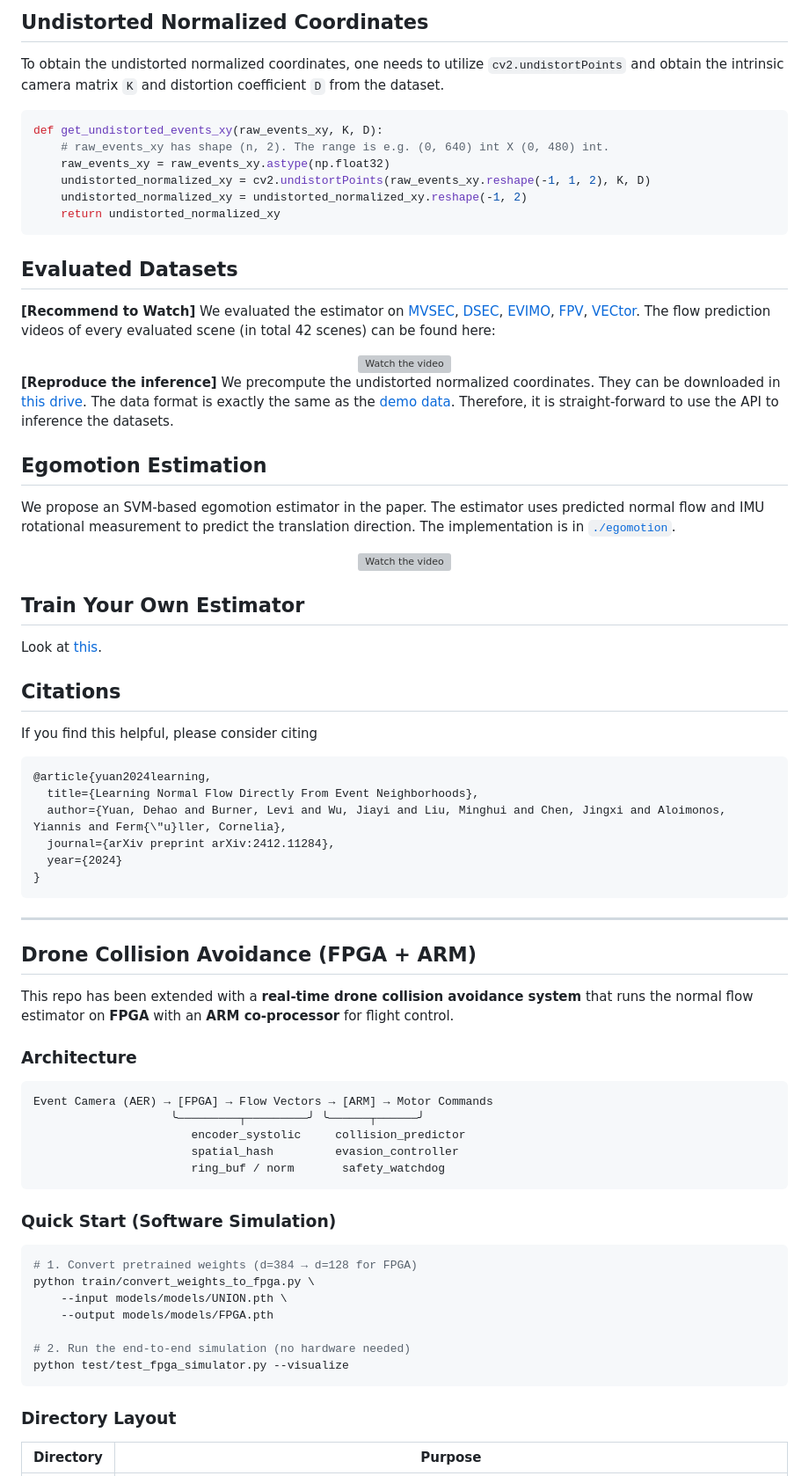
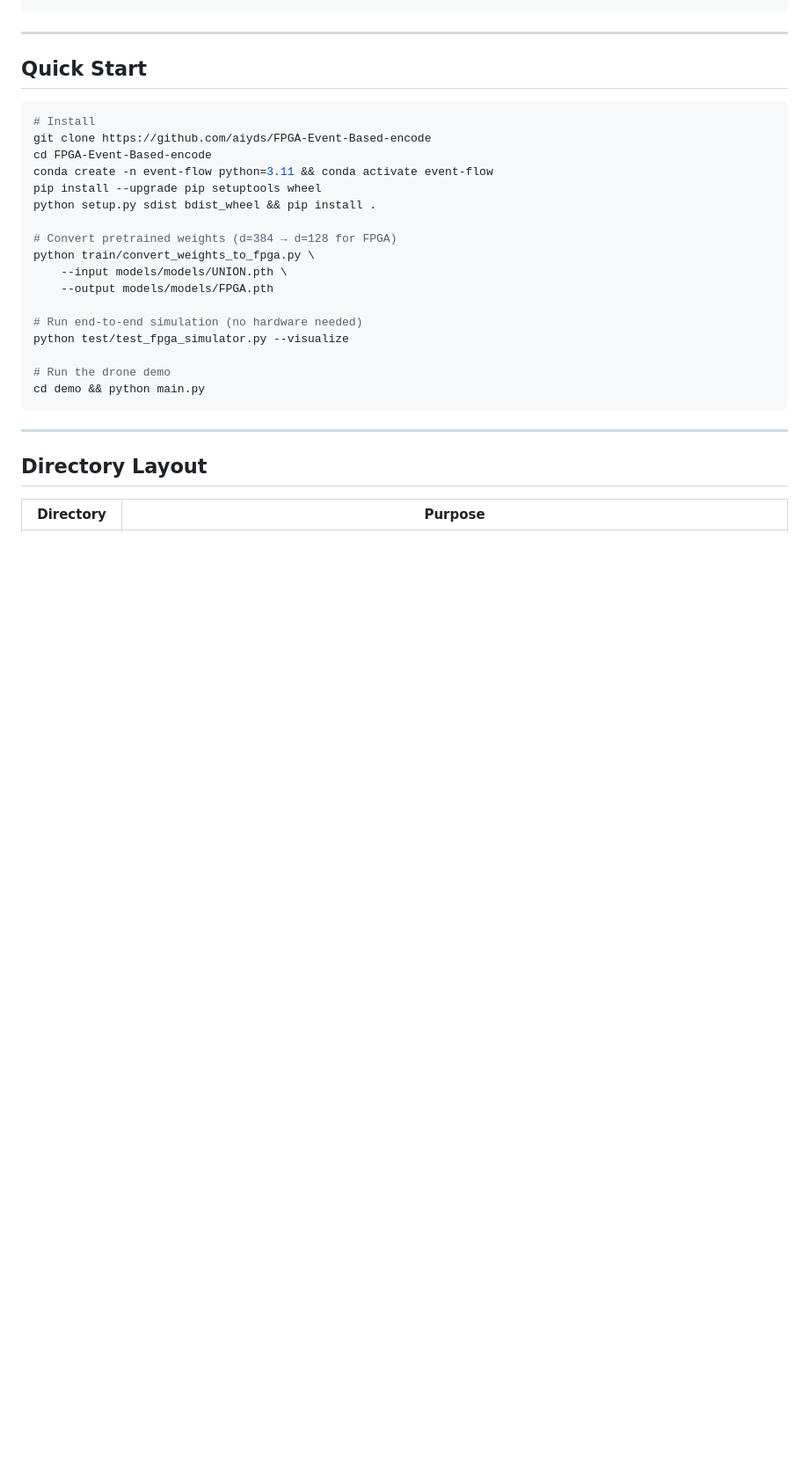
Before and after one commit to Aideiv/FPGA-Event-Based-encode, a Markdown page: README.md, the part around one of its changes. Shown at 88% size. GitHub-like rendering; blank space fills up the shorter version; grey boxes are pictures that could not be loaded.

````diff
--- a/README.md
+++ b/README.md
@@ -87,76 +64,31 @@ If you encounter any issues installing, please raise an issue.
-## Undistorted Normalized Coordinates
-To obtain the undistorted normalized coordinates, one needs to utilize `cv2.undistortPoints` and obtain the intrinsic camera matrix `K` and distortion coefficient `D` from the dataset.
-``` python
-def get_undistorted_events_xy(raw_events_xy, K, D):
-    # raw_events_xy has shape (n, 2). The range is e.g. (0, 640) int X (0, 480) int.
-    raw_events_xy = raw_events_xy.astype(np.float32)
-    undistorted_normalized_xy = cv2.undistortPoints(raw_events_xy.reshape(-1, 1, 2), K, D)
-    undistorted_normalized_xy = undistorted_normalized_xy.reshape(-1, 2)
-    return undistorted_normalized_xy
-```
-
-## Evaluated Datasets
-**[Recommend to Watch]** We evaluated the estimator on [MVSEC](https://daniilidis-group.github.io/mvsec/), [DSEC](https://dsec.ifi.uzh.ch), [EVIMO](https://better-flow.github.io/evimo/download_evimo_2.html), [FPV](https://fpv.ifi.uzh.ch), [VECtor](https://star-datasets.github.io/vector/). The flow prediction videos of every evaluated scene (in total 42 scenes) can be found here:
-
-<div align="center">
-    <a href="https://drive.google.com/drive/folders/1gkmUyZX5VRf8DxiBKL9CSdWdifjqZVq3?usp=sharing" target="_blank">
-    <img src="assets/video_icon.png" alt="Watch the video" width="300">
-    </a>
-</div>
-
-**[Reproduce the inference]** We precompute the undistorted normalized coordinates. They can be downloaded in [this drive](https://drive.google.com/drive/folders/1M7vaokRF71f91AtWBaQuZlSvOiTSePox?usp=sharing). The data format is exactly the same as the [demo data](demo/demo_data). Therefore, it is straight-forward to use the API to inference the datasets.
-
-## Egomotion Estimation
-We propose an SVM-based egomotion estimator in the paper. The estimator uses predicted normal flow and IMU rotational measurement to predict the translation direction. The implementation is in [`./egomotion`](./egomotion).
-
-<div align="center">
-<img src="assets/egomotion.gif" alt="Watch the video" width="100%">
-</div>
-
-## Train Your Own Estimator
-Look at [this](train).
-
-## Citations
-If you find this helpful, please consider citing
-```
-@article{yuan2024learning,
-  title={Learning Normal Flow Directly From Event Neighborhoods},
-  author={Yuan, Dehao and Burner, Levi and Wu, Jiayi and Liu, Minghui and Chen, Jingxi and Aloimonos, Yiannis and Ferm{\"u}ller, Cornelia},
-  journal={arXiv preprint arXiv:2412.11284},
-  year={2024}
-}
-```
-
 
 ---
 
-## Drone Collision Avoidance (FPGA + ARM)
-
-This repo has been extended with a **real-time drone collision avoidance system** that runs the normal flow estimator on **FPGA** with an **ARM co-processor** for flight control.
-
-### Architecture
-
-```
-Event Camera (AER) → [FPGA] → Flow Vectors → [ARM] → Motor Commands
-                    ╰─────────┬─────────╯ ╰──────┬──────╯
-                       encoder_systolic     collision_predictor
-                       spatial_hash         evasion_controller
-                       ring_buf / norm       safety_watchdog
-```
-
-### Quick Start (Software Simulation)
+## Quick Start
 
 ```bash
-# 1. Convert pretrained weights (d=384 → d=128 for FPGA)
+# Install
+git clone https://github.com/aiyds/FPGA-Event-Based-encode
+cd FPGA-Event-Based-encode
+conda create -n event-flow python=3.11 && conda activate event-flow
+pip install --upgrade pip setuptools wheel
+python setup.py sdist bdist_wheel && pip install .
+
+# Convert pretrained weights (d=384 → d=128 for FPGA)
 python train/convert_weights_to_fpga.py \
     --input models/models/UNION.pth \
     --output models/models/FPGA.pth
 
-# 2. Run the end-to-end simulation (no hardware needed)
+# Run end-to-end simulation (no hardware needed)
 python test/test_fpga_simulator.py --visualize
+
+# Run the drone demo
+cd demo && python main.py
 ```
 
-### Directory Layout
+---
+
+## Directory Layout
 
 | Directory | Purpose |
 |-----------|---------|
````
Also changed, not shown: other parts of README.md (+204 -99 lines).
